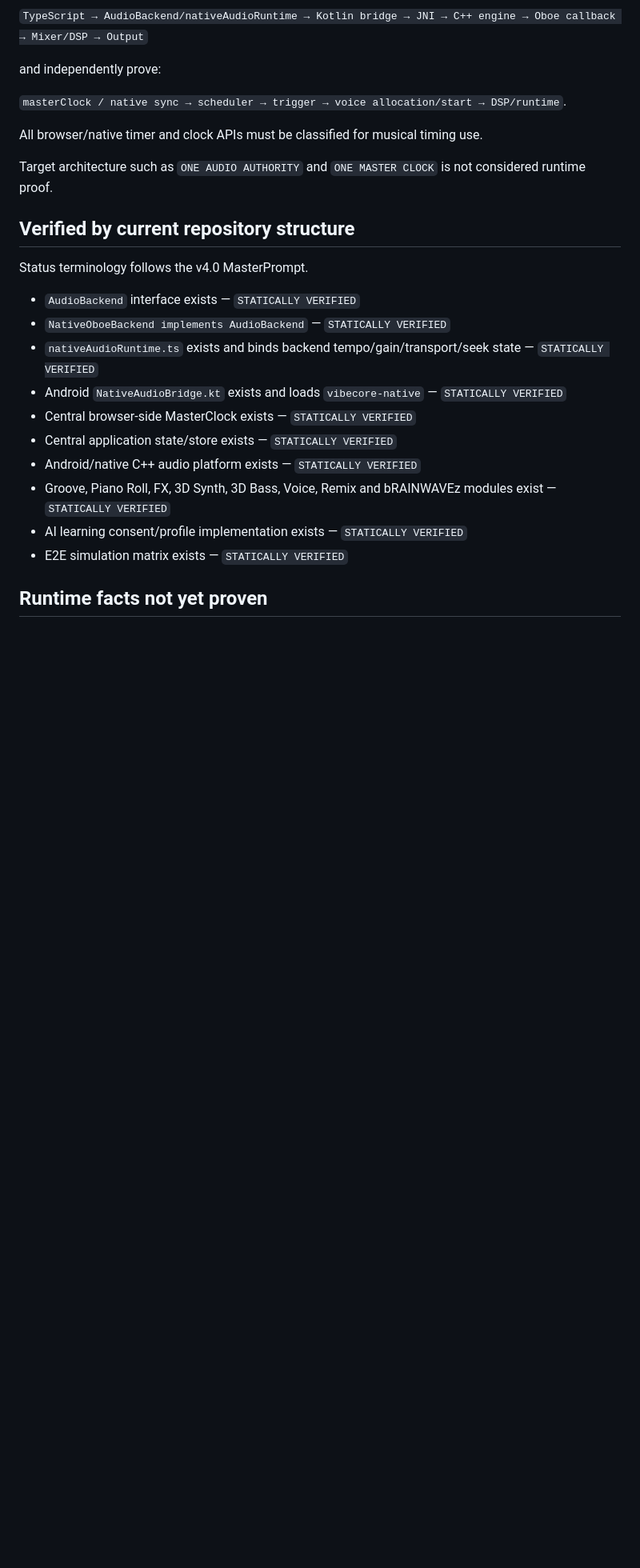
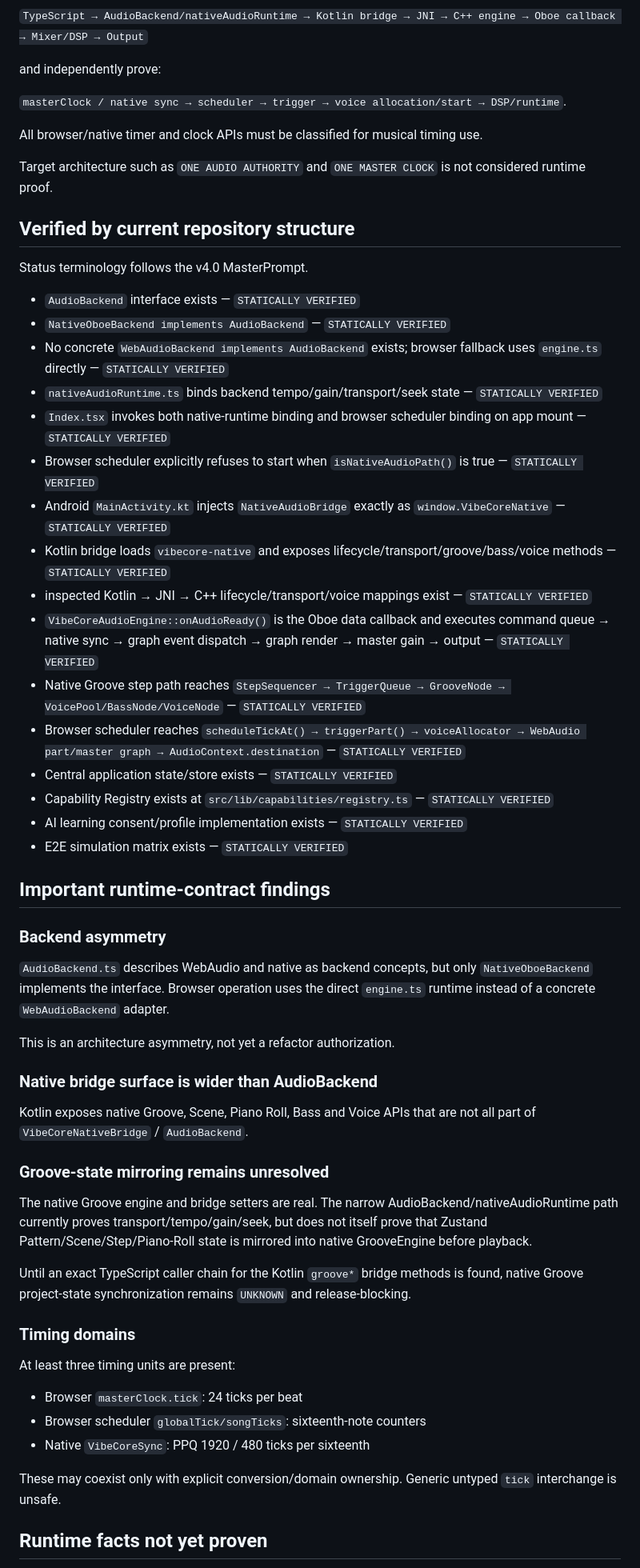
Before and after one commit to devdbzemusic/VibeCoreLiv3, a Markdown page: docs/PROJECT_STATUS.md, the part around one of its changes. Shown at 80% size. GitHub-like rendering; blank space fills up the shorter version.

Commit message:
Correct runtime and capability status from call graph audit

```diff
--- a/docs/PROJECT_STATUS.md
+++ b/docs/PROJECT_STATUS.md
@@ -38,14 +38,48 @@ Status terminology follows the v4.0 MasterPrompt.
 
 - `AudioBackend` interface exists — `STATICALLY VERIFIED`
 - `NativeOboeBackend implements AudioBackend` — `STATICALLY VERIFIED`
-- `nativeAudioRuntime.ts` exists and binds backend tempo/gain/transport/seek state — `STATICALLY VERIFIED`
-- Android `NativeAudioBridge.kt` exists and loads `vibecore-native` — `STATICALLY VERIFIED`
-- Central browser-side MasterClock exists — `STATICALLY VERIFIED`
+- No concrete `WebAudioBackend implements AudioBackend` exists; browser fallback uses `engine.ts` directly — `STATICALLY VERIFIED`
+- `nativeAudioRuntime.ts` binds backend tempo/gain/transport/seek state — `STATICALLY VERIFIED`
+- `Index.tsx` invokes both native-runtime binding and browser scheduler binding on app mount — `STATICALLY VERIFIED`
+- Browser scheduler explicitly refuses to start when `isNativeAudioPath()` is true — `STATICALLY VERIFIED`
+- Android `MainActivity.kt` injects `NativeAudioBridge` exactly as `window.VibeCoreNative` — `STATICALLY VERIFIED`
+- Kotlin bridge loads `vibecore-native` and exposes lifecycle/transport/groove/bass/voice methods — `STATICALLY VERIFIED`
+- inspected Kotlin → JNI → C++ lifecycle/transport/voice mappings exist — `STATICALLY VERIFIED`
+- `VibeCoreAudioEngine::onAudioReady()` is the Oboe data callback and executes command queue → native sync → graph event dispatch → graph render → master gain → output — `STATICALLY VERIFIED`
+- Native Groove step path reaches `StepSequencer → TriggerQueue → GrooveNode → VoicePool/BassNode/VoiceNode` — `STATICALLY VERIFIED`
+- Browser scheduler reaches `scheduleTickAt() → triggerPart() → voiceAllocator → WebAudio part/master graph → AudioContext.destination` — `STATICALLY VERIFIED`
 - Central application state/store exists — `STATICALLY VERIFIED`
-- Android/native C++ audio platform exists — `STATICALLY VERIFIED`
-- Groove, Piano Roll, FX, 3D Synth, 3D Bass, Voice, Remix and bRAINWAVEz modules exist — `STATICALLY VERIFIED`
+- Capability Registry exists at `src/lib/capabilities/registry.ts` — `STATICALLY VERIFIED`
 - AI learning consent/profile implementation exists — `STATICALLY VERIFIED`
 - E2E simulation matrix exists — `STATICALLY VERIFIED`
 
+## Important runtime-contract findings
+
+### Backend asymmetry
+
+`AudioBackend.ts` describes WebAudio and native as backend concepts, but only `NativeOboeBackend` implements the interface. Browser operation uses the direct `engine.ts` runtime instead of a concrete `WebAudioBackend` adapter.
+
+This is an architecture asymmetry, not yet a refactor authorization.
+
+### Native bridge surface is wider than AudioBackend
+
+Kotlin exposes native Groove, Scene, Piano Roll, Bass and Voice APIs that are not all part of `VibeCoreNativeBridge` / `AudioBackend`.
+
+### Groove-state mirroring remains unresolved
+
+The native Groove engine and bridge setters are real. The narrow AudioBackend/nativeAudioRuntime path currently proves transport/tempo/gain/seek, but does not itself prove that Zustand Pattern/Scene/Step/Piano-Roll state is mirrored into native GrooveEngine before playback.
+
+Until an exact TypeScript caller chain for the Kotlin `groove*` bridge methods is found, native Groove project-state synchronization remains `UNKNOWN` and release-blocking.
+
+### Timing domains
+
+At least three timing units are present:
+
+- Browser `masterClock.tick`: 24 ticks per beat
+- Browser scheduler `globalTick/songTicks`: sixteenth-note counters
+- Native `VibeCoreSync`: PPQ 1920 / 480 ticks per sixteenth
+
+These may coexist only with explicit conversion/domain ownership. Generic untyped `tick` interchange is unsafe.
+
 ## Runtime facts not yet proven
 
```
Also changed, not shown: other parts of docs/PROJECT_STATUS.md (+10 -11 lines).
